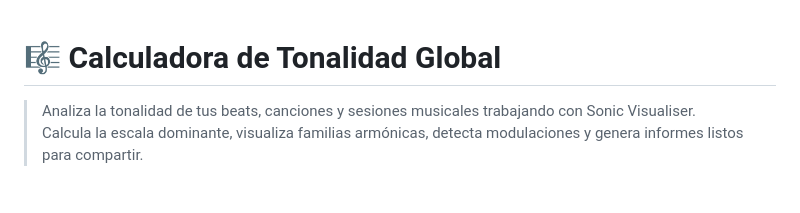
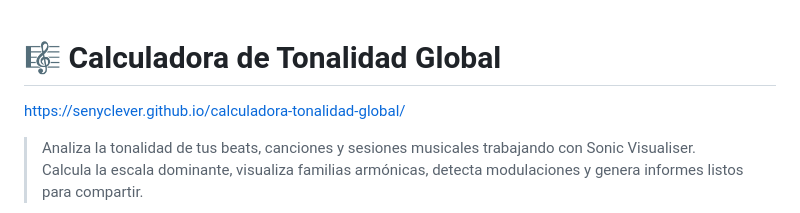
Before and after one commit to senyclever/calculadora-tonalidad-global, a Markdown page: README.md, the part around the change. Rendered like a GitHub page; blank space fills up the shorter version.

```diff
--- a/README.md
+++ b/README.md
@@ -1,4 +1,5 @@
 # 🎼 Calculadora de Tonalidad Global
+https://senyclever.github.io/calculadora-tonalidad-global/
 
 > Analiza la tonalidad de tus beats, canciones y sesiones musicales trabajando con Sonic Visualiser.
 > Calcula la escala dominante, visualiza familias armónicas, detecta modulaciones y genera informes listos para compartir.
```
